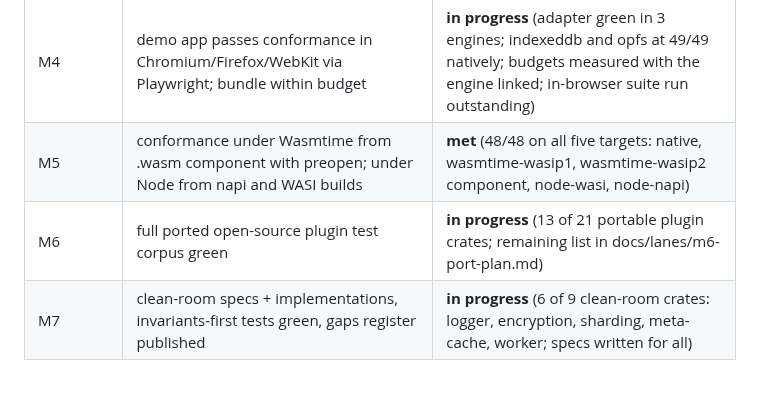
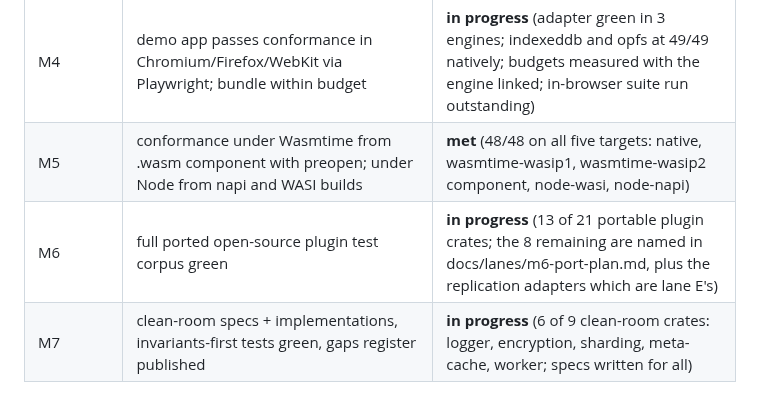
Before and after one commit to Apothic-AI/dxdb, a Markdown page: docs/STATUS.md, the part around the change. Rendered like a GitHub page.

Commit message:
docs/STATUS: name the M6 remainder rather than pointing at a document
'in progress, see the lane plan' makes the reader go find the number. Naming that 8 of 21 portable
plugins remain, and that the replication adapters are separately owned, makes the row answer the
question it exists to answer.

```diff
--- a/docs/STATUS.md
+++ b/docs/STATUS.md
@@ -157,5 +157,5 @@ not parity gaps:
 | M3 | `make test -p dxdb-replication` incl. ported replication-base-test-suite + two-process convergence | **met** (interop proved over WebSocket both directions; see D9 on why not HTTP) |
 | M4 | demo app passes conformance in Chromium/Firefox/WebKit via Playwright; bundle within budget | **in progress** (adapter green in 3 engines; indexeddb and opfs at 49/49 natively; budgets measured with the engine linked; in-browser suite run outstanding) |
 | M5 | conformance under Wasmtime from .wasm component with preopen; under Node from napi and WASI builds | **met** (48/48 on all five targets: native, wasmtime-wasip1, wasmtime-wasip2 component, node-wasi, node-napi) |
-| M6 | full ported open-source plugin test corpus green | **in progress** (13 of 21 portable plugin crates; remaining list in docs/lanes/m6-port-plan.md) |
+| M6 | full ported open-source plugin test corpus green | **in progress** (13 of 21 portable plugin crates; the 8 remaining are named in docs/lanes/m6-port-plan.md, plus the replication adapters which are lane E's) |
 | M7 | clean-room specs + implementations, invariants-first tests green, gaps register published | **in progress** (6 of 9 clean-room crates: logger, encryption, sharding, meta-cache, worker; specs written for all) |
```
